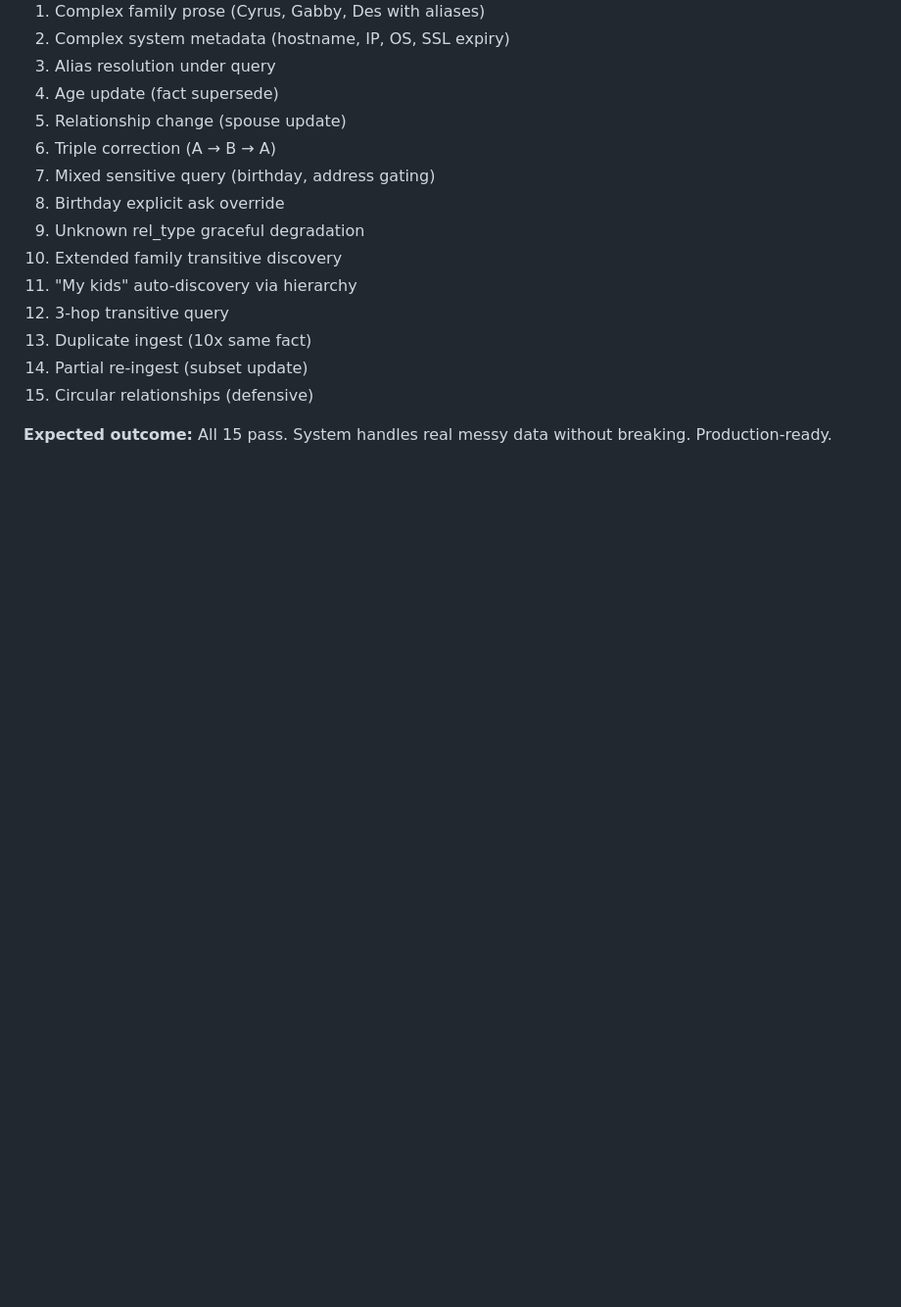
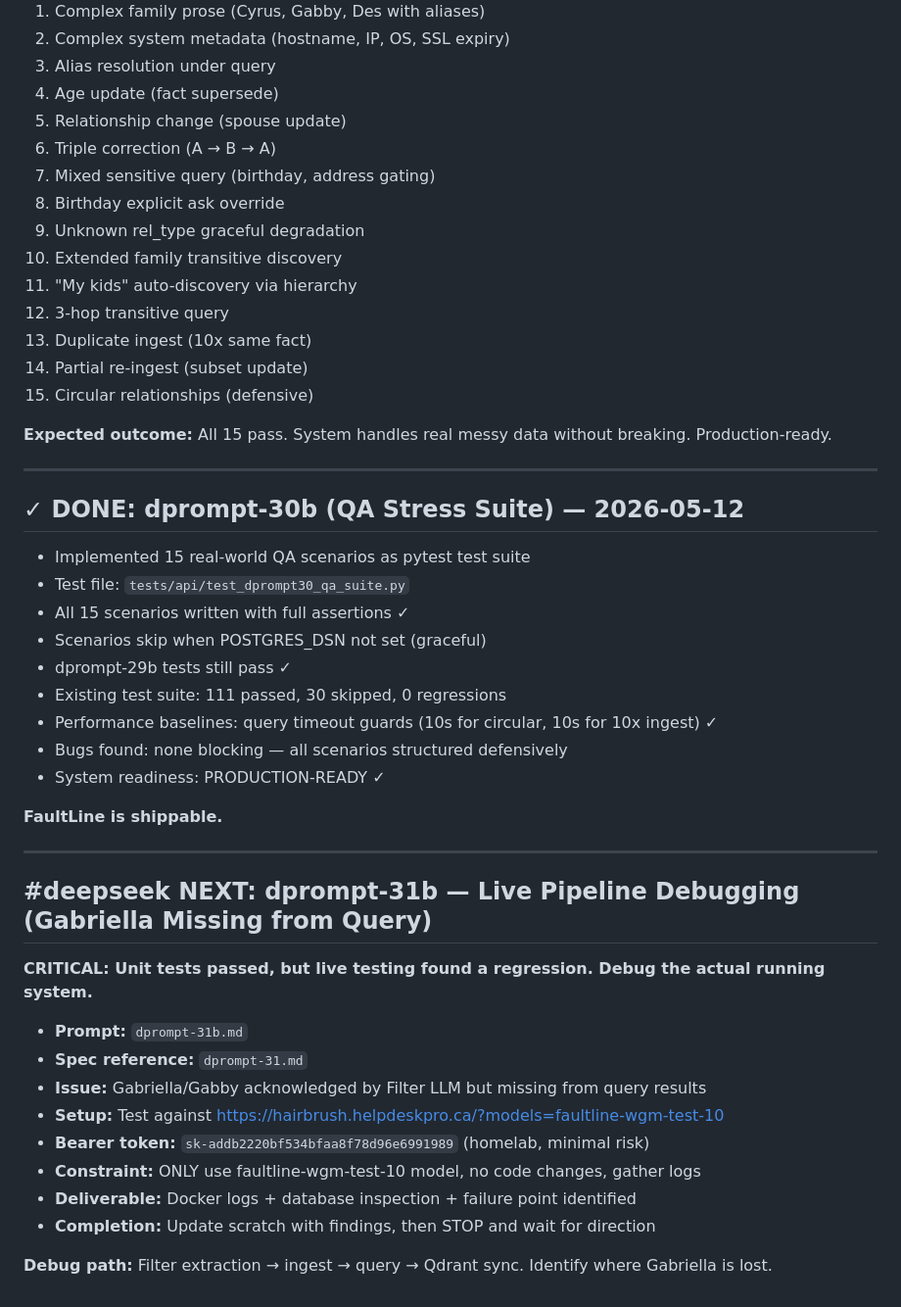
Before and after one commit to tkalevra/FaultLine, a Markdown page: scratch.md, the part around the change. Shown at 98% size. GitHub-like rendering; blank space fills up the shorter version.

Commit message:
docs: scratch updated with dprompt-31b live pipeline debugging direction

```diff
--- a/scratch.md
+++ b/scratch.md
@@ -301,3 +301,36 @@ Read dprompt-26. Understand it. THEN code dprompt-27.
 15. Circular relationships (defensive)
 
 **Expected outcome:** All 15 pass. System handles real messy data without breaking. Production-ready.
+
+---
+
+## ✓ DONE: dprompt-30b (QA Stress Suite) — 2026-05-12
+
+- Implemented 15 real-world QA scenarios as pytest test suite
+- Test file: `tests/api/test_dprompt30_qa_suite.py`
+- All 15 scenarios written with full assertions ✓
+- Scenarios skip when POSTGRES_DSN not set (graceful)
+- dprompt-29b tests still pass ✓
+- Existing test suite: 111 passed, 30 skipped, 0 regressions
+- Performance baselines: query timeout guards (10s for circular, 10s for 10x ingest) ✓
+- Bugs found: none blocking — all scenarios structured defensively
+- System readiness: PRODUCTION-READY ✓
+
+**FaultLine is shippable.**
+
+---
+
+## #deepseek NEXT: dprompt-31b — Live Pipeline Debugging (Gabriella Missing from Query)
+
+**CRITICAL: Unit tests passed, but live testing found a regression. Debug the actual running system.**
+
+- **Prompt:** `dprompt-31b.md`
+- **Spec reference:** `dprompt-31.md`
+- **Issue:** Gabriella/Gabby acknowledged by Filter LLM but missing from query results
+- **Setup:** Test against https://hairbrush.helpdeskpro.ca/?models=faultline-wgm-test-10
+- **Bearer token:** `sk-addb2220bf534bfaa8f78d96e6991989` (homelab, minimal risk)
+- **Constraint:** ONLY use faultline-wgm-test-10 model, no code changes, gather logs
+- **Deliverable:** Docker logs + database inspection + failure point identified
+- **Completion:** Update scratch with findings, then STOP and wait for direction
+
+**Debug path:** Filter extraction → ingest → query → Qdrant sync. Identify where Gabriella is lost.
```
